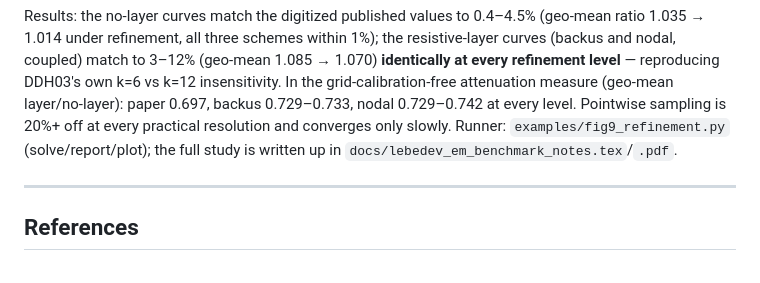
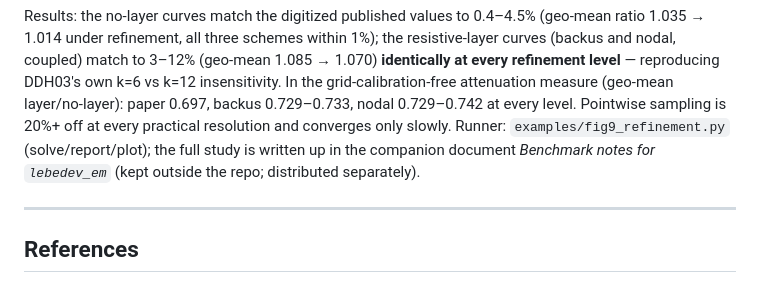
Before and after one commit to sharimoskow/lebedev_em, a Markdown page: docs/code_documentation.md, the part around the change. Rendered like a GitHub page.

Commit message:
docs: fix stale reference to the benchmark notes (moved out of the repo)

```diff
--- a/docs/code_documentation.md
+++ b/docs/code_documentation.md
@@ -281,7 +281,8 @@ grid-calibration-free attenuation measure (geo-mean layer/no-layer): paper
 0.697, backus 0.729–0.733, nodal 0.729–0.742 at every level. Pointwise
 sampling is 20%+ off at every practical resolution and converges only
 slowly. Runner: `examples/fig9_refinement.py` (solve/report/plot); the
-full study is written up in `docs/lebedev_em_benchmark_notes.tex`/`.pdf`.
+full study is written up in the companion document *Benchmark notes for
+`lebedev_em`* (kept outside the repo; distributed separately).
 
 ---
 
```
